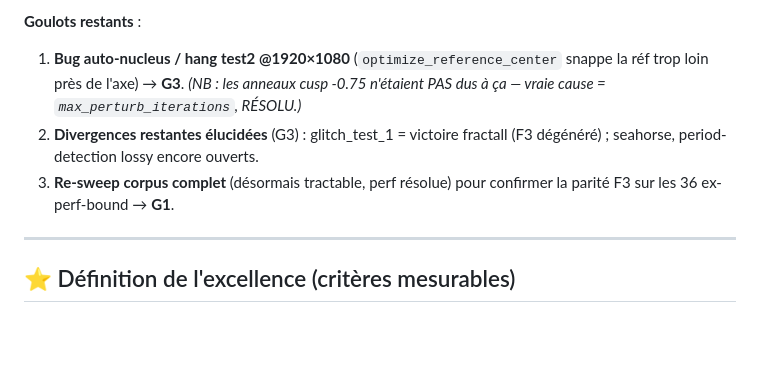
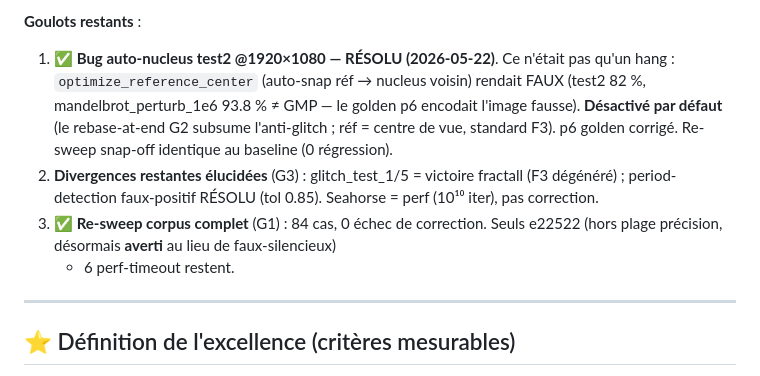
Before and after one commit to habib256/fractall-rust, a Markdown page: TODO.md, the part around the change. Rendered like a GitHub page; blank space fills up the shorter version.

Commit message:
TODO: test2 auto-nucleus RÉSOLU (snap off) + e22522 averti + re-sweep G1 clos
Co-Authored-By: Claude Opus 4.7 (1M context) <noreply@anthropic.com>

```diff
--- a/TODO.md
+++ b/TODO.md
@@ -33,13 +33,18 @@ F3** pour orbites escape-time (`pixel_loop_exp.rs`) → plus de fallback GMP.
 (Bonus : BLA aligned-lookup + table ~8× plus petite.)
 
 **Goulots restants** :
-1. **Bug auto-nucleus / hang test2 @1920×1080** (`optimize_reference_center`
-   snappe la réf trop loin près de l'axe) → **G3**. *(NB : les anneaux cusp -0.75
-   n'étaient PAS dus à ça — vraie cause = `max_perturb_iterations`, RÉSOLU.)*
-2. **Divergences restantes élucidées** (G3) : glitch_test_1 = victoire fractall
-   (F3 dégénéré) ; seahorse, period-detection lossy encore ouverts.
-3. **Re-sweep corpus complet** (désormais tractable, perf résolue) pour confirmer
-   la parité F3 sur les 36 ex-perf-bound → **G1**.
+1. **✅ Bug auto-nucleus test2 @1920×1080 — RÉSOLU (2026-05-22)**. Ce n'était pas
+   qu'un hang : `optimize_reference_center` (auto-snap réf → nucleus voisin) rendait
+   FAUX (test2 82 %, mandelbrot_perturb_1e6 93.8 % ≠ GMP — le golden p6 encodait
+   l'image fausse). **Désactivé par défaut** (le rebase-at-end G2 subsume l'anti-glitch ;
+   réf = centre de vue, standard F3). p6 golden corrigé. Re-sweep snap-off identique
+   au baseline (0 régression).
+2. **Divergences restantes élucidées** (G3) : glitch_test_1/5 = victoire fractall
+   (F3 dégénéré) ; period-detection faux-positif RÉSOLU (tol 0.85). Seahorse =
+   perf (10¹⁰ iter), pas correction.
+3. **✅ Re-sweep corpus complet** (G1) : 84 cas, 0 échec de correction. Seuls
+   e22522 (hors plage précision, désormais **averti** au lieu de faux-silencieux)
+   + 6 perf-timeout restent.
 
 ---
 
```
